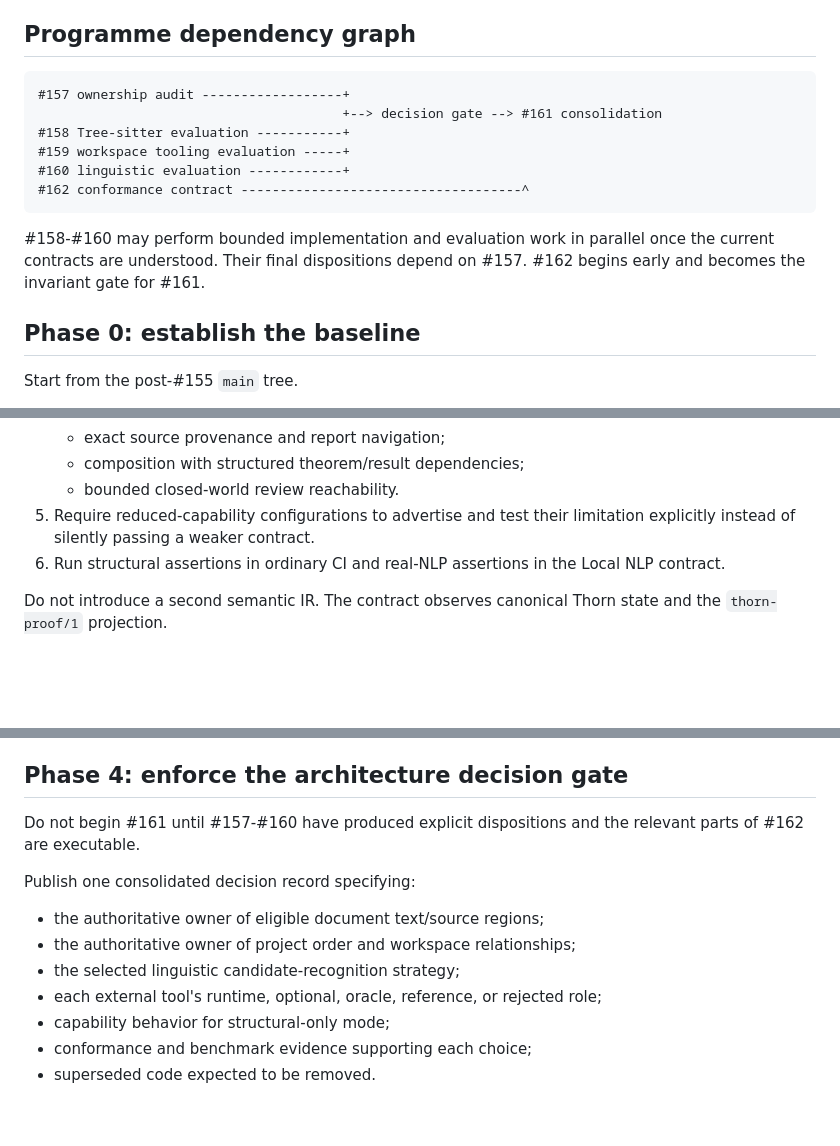
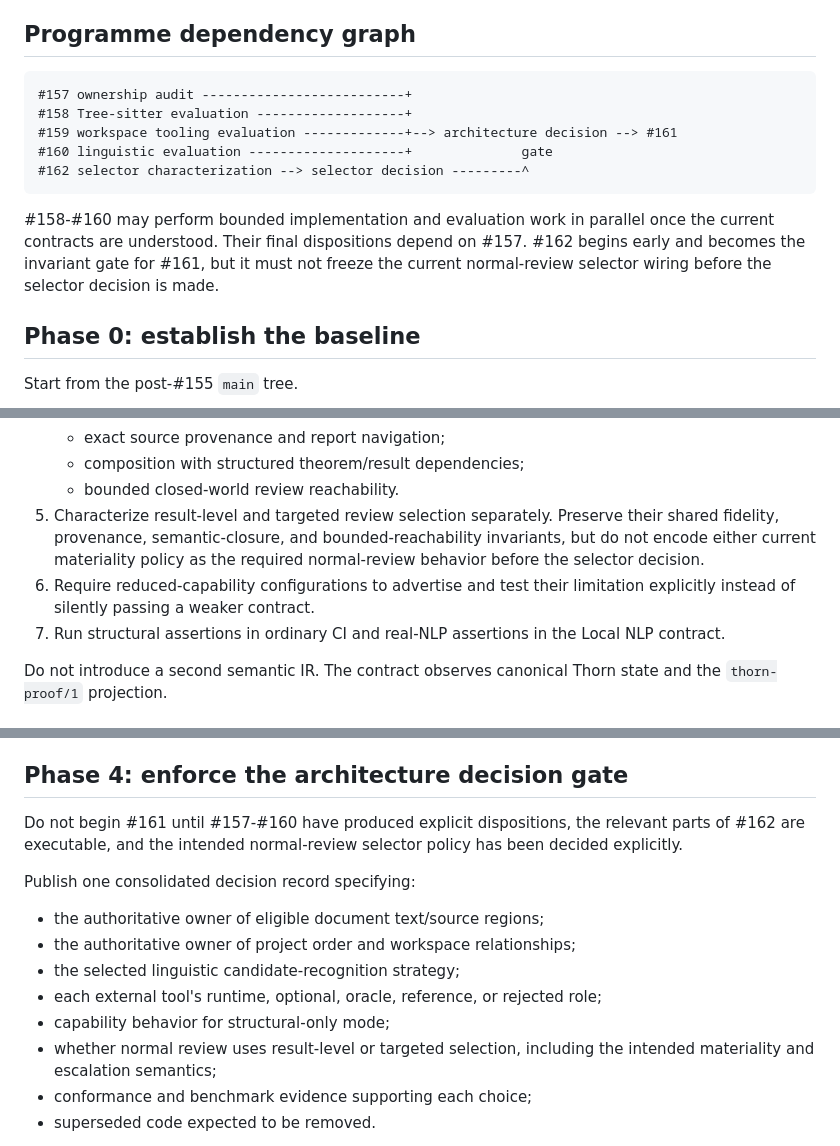
Before and after one commit to grantaj/thorn, a Markdown page: docs/semantic-dependency-programme-plan.md, 3 parts joined by grey strips. Rendered like a GitHub page; blank space fills up the shorter version.

Commit message:
addressing review comments

````diff
--- a/docs/semantic-dependency-programme-plan.md
+++ b/docs/semantic-dependency-programme-plan.md
@@ -65,17 +71,17 @@ model calls are part of this programme.
 ## Programme dependency graph
 
 ```text
-#157 ownership audit ------------------+
-                                       +--> decision gate --> #161 consolidation
-#158 Tree-sitter evaluation -----------+
-#159 workspace tooling evaluation -----+
-#160 linguistic evaluation ------------+
-#162 conformance contract ------------------------------------^
+#157 ownership audit --------------------------+
+#158 Tree-sitter evaluation -------------------+
+#159 workspace tooling evaluation -------------+--> architecture decision --> #161
+#160 linguistic evaluation --------------------+              gate
+#162 selector characterization --> selector decision ---------^
 ```
 
 #158-#160 may perform bounded implementation and evaluation work in parallel once the
 current contracts are understood. Their final dispositions depend on #157. #162 begins
-early and becomes the invariant gate for #161.
+early and becomes the invariant gate for #161, but it must not freeze the current
+normal-review selector wiring before the selector decision is made.
 
 ## Phase 0: establish the baseline
 
@@ -145,9 +151,13 @@ Build the backend-independent contract before replacing production machinery.
    - exact source provenance and report navigation;
    - composition with structured theorem/result dependencies;
    - bounded closed-world review reachability.
-5. Require reduced-capability configurations to advertise and test their limitation
+5. Characterize result-level and targeted review selection separately. Preserve their
+   shared fidelity, provenance, semantic-closure, and bounded-reachability invariants,
+   but do not encode either current materiality policy as the required normal-review
+   behavior before the selector decision.
+6. Require reduced-capability configurations to advertise and test their limitation
    explicitly instead of silently passing a weaker contract.
-6. Run structural assertions in ordinary CI and real-NLP assertions in the Local NLP
+7. Run structural assertions in ordinary CI and real-NLP assertions in the Local NLP
    contract.
 
 Do not introduce a second semantic IR. The contract observes canonical Thorn state and
@@ -196,8 +206,9 @@ production defaults.
 
 ## Phase 4: enforce the architecture decision gate
 
-Do not begin #161 until #157-#160 have produced explicit dispositions and the relevant
-parts of #162 are executable.
+Do not begin #161 until #157-#160 have produced explicit dispositions, the relevant
+parts of #162 are executable, and the intended normal-review selector policy has been
+decided explicitly.
 
 Publish one consolidated decision record specifying:
 
@@ -206,6 +217,8 @@ Publish one consolidated decision record specifying:
 - the selected linguistic candidate-recognition strategy;
 - each external tool's runtime, optional, oracle, reference, or rejected role;
 - capability behavior for structural-only mode;
+- whether normal review uses result-level or targeted selection, including the intended
+  materiality and escalation semantics;
 - conformance and benchmark evidence supporting each choice;
 - superseded code expected to be removed.
 
````
Also changed, not shown: other parts of docs/semantic-dependency-programme-plan.md (+7 -1 lines), docs/semantic-dependency-architecture.md (+21 -9 lines).
